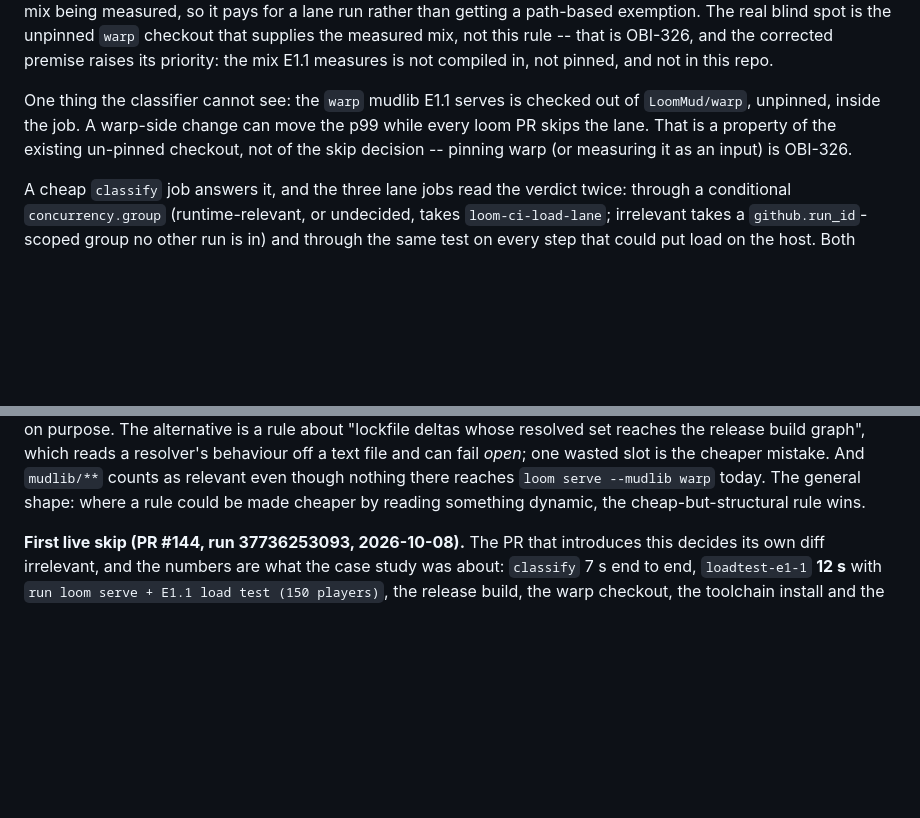
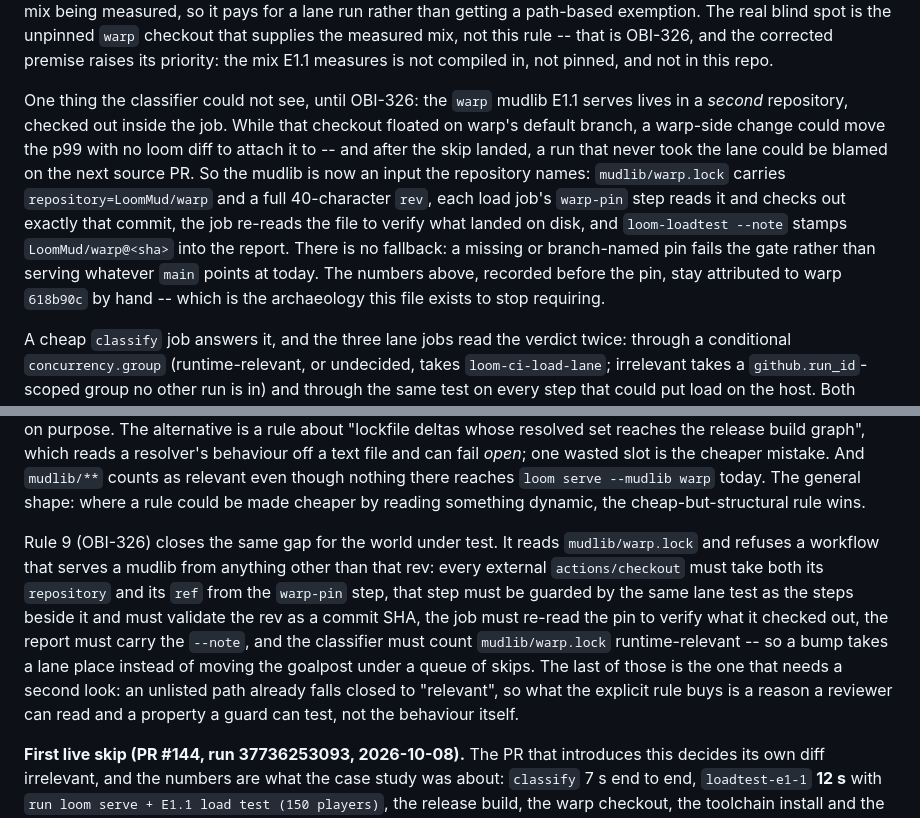
Before and after one commit to LoomMud/loom, a Markdown page: results/README.md, 2 parts joined by grey strips. Drawn GitHub-style; blank space fills up the shorter version.

Commit message:
docs: record the pinned mudlib and how to bump it (OBI-326)
`results/README.md`: the "one thing the classifier cannot see" paragraph becomes
the pin itself, with how it is read, verified and stamped, and the pre-pin
numbers stay attributed to warp `618b90c` by hand -- the archaeology the pin
exists to stop requiring. `CONTRIBUTING.md`: a rule-9 bullet next to rule 8, so
"bump the world in `mudlib/warp.lock`, never in `ci.yml`" is somewhere a
contributor reads before opening the PR.

Co-Authored-By: Paperclip <noreply@paperclip.ing>
Signed-off-by: Legolas <legolas@obiemud.local>

```diff
--- a/results/README.md
+++ b/results/README.md
@@ -398,11 +398,19 @@ unpinned `warp` checkout that supplies the measured mix, not this rule -- that i
 OBI-326, and the corrected premise raises its priority: the mix E1.1 measures is
 not compiled in, not pinned, and not in this repo.
 
-One thing the classifier cannot see: the `warp` mudlib E1.1 serves is checked
-out of `LoomMud/warp`, unpinned, inside the job. A warp-side change can move
-the p99 while every loom PR skips the lane. That is a property of the existing
-un-pinned checkout, not of the skip decision -- pinning warp (or measuring it
-as an input) is OBI-326.
+One thing the classifier could not see, until OBI-326: the `warp` mudlib E1.1
+serves lives in a *second* repository, checked out inside the job. While that
+checkout floated on warp's default branch, a warp-side change could move the p99
+with no loom diff to attach it to -- and after the skip landed, a run that never
+took the lane could be blamed on the next source PR. So the mudlib is now an
+input the repository names: `mudlib/warp.lock` carries `repository=LoomMud/warp`
+and a full 40-character `rev`, each load job's `warp-pin` step reads it and
+checks out exactly that commit, the job re-reads the file to verify what landed
+on disk, and `loom-loadtest --note` stamps `LoomMud/warp@<sha>` into the report.
+There is no fallback: a missing or branch-named pin fails the gate rather than
+serving whatever `main` points at today. The numbers above, recorded before the
+pin, stay attributed to warp `618b90c` by hand -- which is the archaeology this
+file exists to stop requiring.
 
 A cheap `classify` job answers it, and the three lane jobs read the verdict
 twice: through a conditional `concurrency.group` (runtime-relevant, or
@@ -444,6 +452,19 @@ a resolver's behaviour off a text file and can fail *open*; one wasted slot is t
 cheaper mistake. And `mudlib/**` counts as relevant even though nothing there
 reaches `loom serve --mudlib warp` today. The general shape: where a rule could
 be made cheaper by reading something dynamic, the cheap-but-structural rule wins.
+
+Rule 9 (OBI-326) closes the same gap for the world under test. It reads
+`mudlib/warp.lock` and refuses a workflow that serves a mudlib from anything
+other than that rev: every external `actions/checkout` must take both its
+`repository` and its `ref` from the `warp-pin` step, that step must be guarded
+by the same lane test as the steps beside it and must validate the rev as a
+commit SHA, the job must re-read the pin to verify what it checked out, the
+report must carry the `--note`, and the classifier must count `mudlib/warp.lock`
+runtime-relevant -- so a bump takes a lane place instead of moving the goalpost
+under a queue of skips. The last of those is the one that needs a second look:
+an unlisted path already falls closed to "relevant", so what the explicit rule
+buys is a reason a reviewer can read and a property a guard can test, not the
+behaviour itself.
 
 **First live skip (PR #144, run 37736253093, 2026-10-08).** The PR that
 introduces this decides its own diff irrelevant, and the numbers are what the
```
Also changed, not shown: CONTRIBUTING.md (+9 -0 lines).
